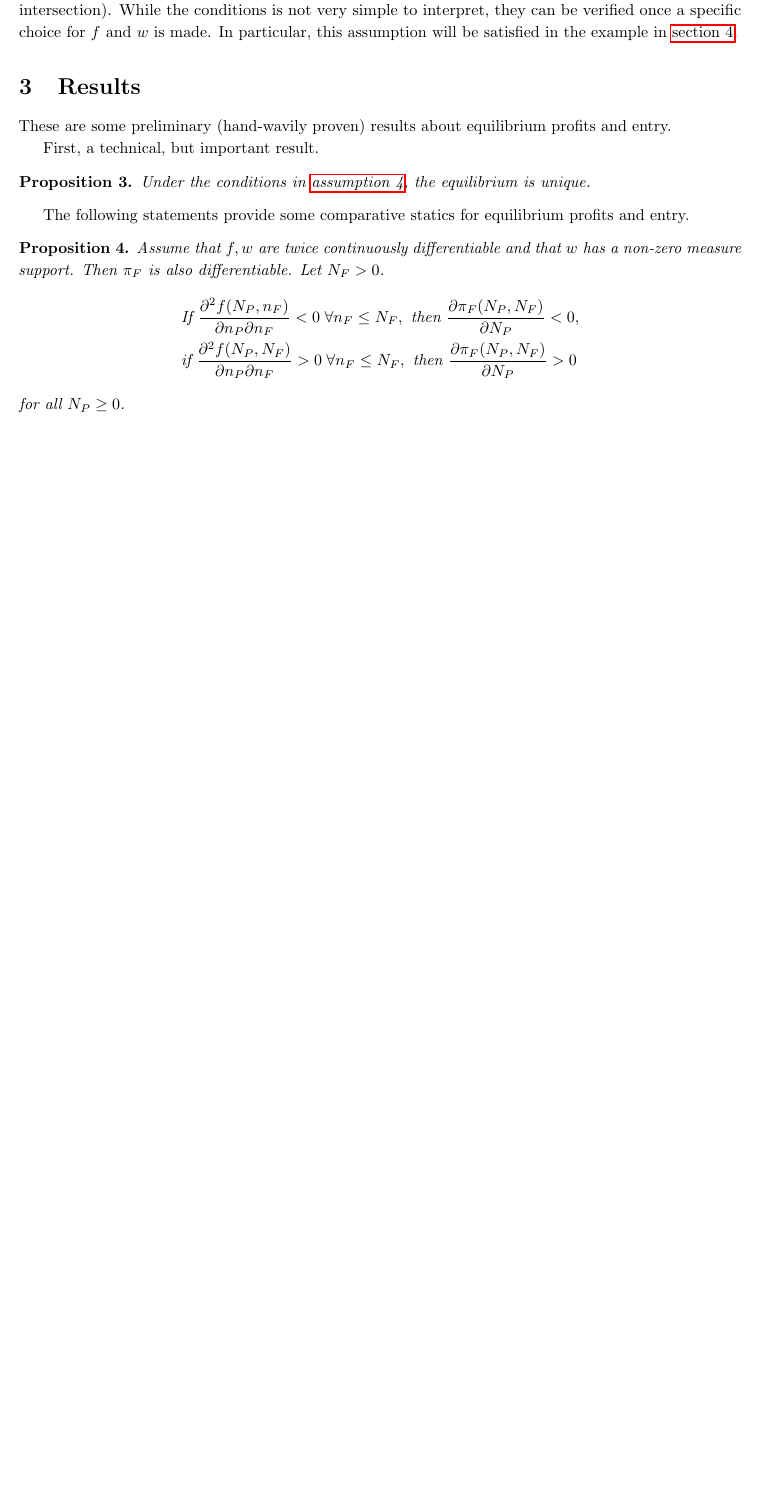
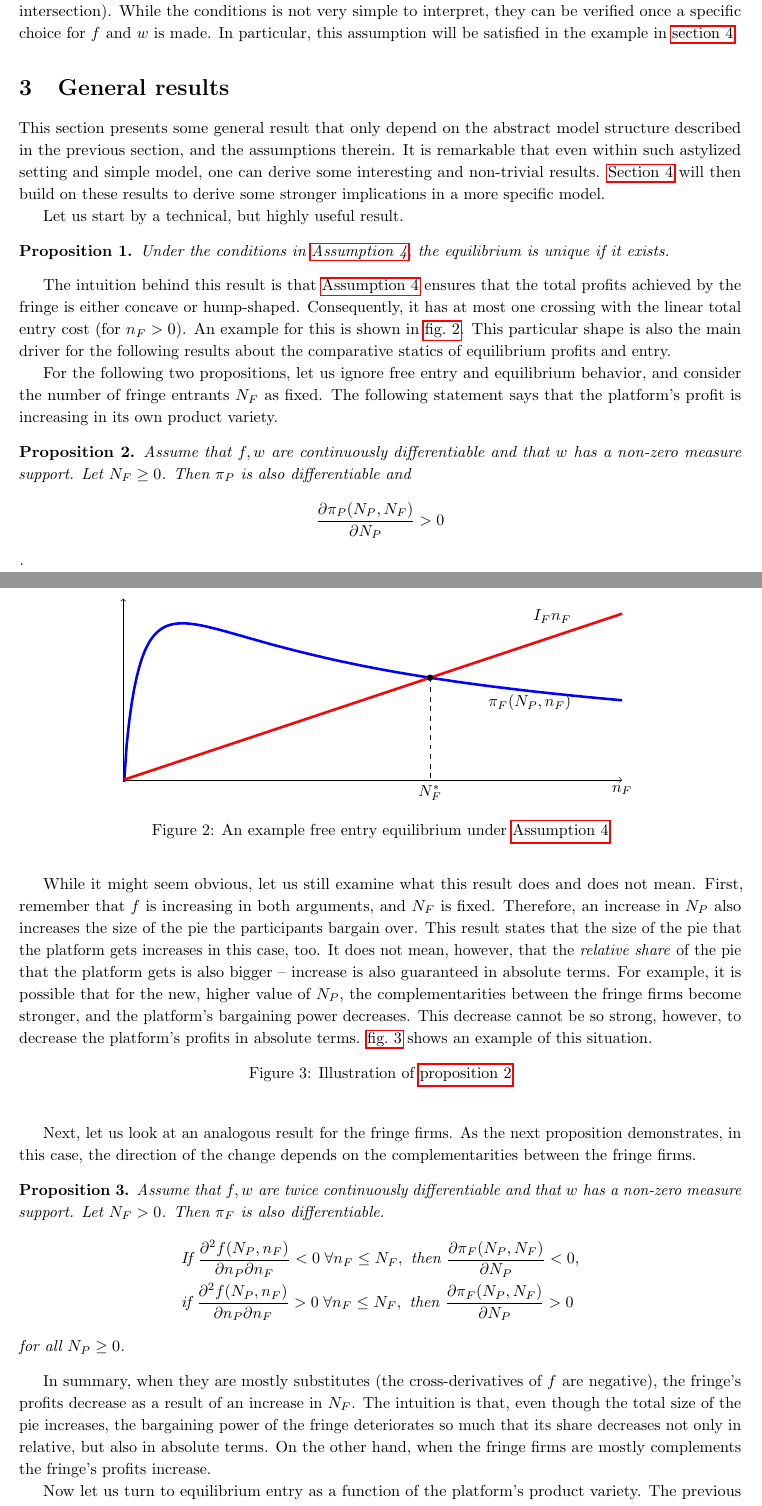
Before and after one commit to stanmart/ValueOfIntermediation, a LaTeX paper (src/paper/application.tex): part of page 4 of 12 before the commit and two parts of pages 4 and 5 of 13 after it, the two joined at a grey line, cut so that both start at the same text, the shorter picture padded with empty space. Compiled offline with pdfLaTeX.

Commit message:
Flesh out general results section

```diff
--- a/src/paper/application.tex
+++ b/src/paper/application.tex
@@ -21,14 +21,20 @@
 
 \usepgfplotslibrary{fillbetween}
 \usetikzlibrary{shapes}
+\usetikzlibrary{intersections}
 \pgfplotsset{compat=1.17}
 
 \newtheorem{definition}{Definition}
+\newtheorem{observation}{Observation}
 \newtheorem{proposition}{Proposition}
 \newtheorem{corollary}{Corollary}
 \newtheorem{lemma}{Lemma}
 \newtheorem{assumption}{Assumption}
+
 \crefname{assumption}{assumption}{assumptions}
+\crefname{assumption}{Assumption}{Assumptions}
+\crefname{observation}{observation}{observations}
+\Crefname{observation}{Observation}{Observations}
 
 \newcommand{\dt}{\mathrm{d}t}
 \newcommand{\ds}{\mathrm{d}s}
@@ -240,35 +248,84 @@ While the conditions is not very simple to interpret, they can be verified once
 In particular, this assumption will be satisfied in the example in \cref{sec:example}.
 
 
-\section{Results}
+\section{General results}
 
-These are some preliminary (hand-wavily proven) results about equilibrium profits and entry.
+This section presents some general result that only depend on the abstract model structure described in the previous section, and the assumptions therein.
+It is remarkable that even within such astylized setting and simple model, one can derive some interesting and non-trivial results.
+\Cref{sec:example} will then build on these results to derive some stronger implications in a more specific model.
 
-First, a technical, but important result.
+Let us start by a technical, but highly useful result.
 \begin{proposition}
     \label{prop:unique_equilibrium}
-    Under the conditions in \cref{ass:single_crossing}, the equilibrium is unique.
+    Under the conditions in \cref{ass:single_crossing}, the equilibrium is unique if it exists.
 \end{proposition}
+The intuition behind this result is that \cref{ass:single_crossing} ensures that the total profits achieved by the fringe is either concave or hump-shaped.
+Consequently, it has at most one crossing with the linear total entry cost (for $n_F > 0$).
+An example for this is shown in \cref{fig:equilibrium}.
+This particular shape is also the main driver for the following results about the comparative statics of equilibrium profits and entry.
 
-The following statements provide some comparative statics for equilibrium profits and entry.
-% \begin{proposition}
-%     \label{prop:share_of_platform}
-%     Assume that $f, w$ are continuously differentiable and that $w$ has a non-zero measure support.
-%     Then $\pi_P$ is also differentiable and
-%     $$\frac{\partial \pi_P(N_P, n_F)}{\partial N_P} > 0$$.
-% \end{proposition}
+\begin{figure}[ht]
+    \centering
+    \begin{tikzpicture}[xscale=2,yscale=2,samples=200]
+        \draw[->] (0,0) -- (0,2);
+        \draw[->] (0,0) -- (5.5,0) node[below] {$n_F$};
 
+        \draw[name path=piF,domain=0.01:5.5,variable=\x,blue,ultra thick] plot ({\x},{8*((\x)/(0.3+\x))-8*((\x-0.3*ln(\x+0.3)-0.361)/(\x))});
+        \draw[name path=IF,domain=0.01:5.5,variable=\x,red,ultra thick] plot ({\x},{(\x)/3});
+        \node[anchor=north east] at (5,1) {$\pi_F(N_P, n_F)$};
+        \node[anchor=south east] at (5,5/3) {$I_F n_F$};
+
+        \fill [name intersections={of=piF and IF, name=i, total=\t}]
+            [black] (i-2) circle (1pt);
+        \draw[dashed] (i-2) -- (i-2 |- 0,0) node[below] {$N_F^*$};
+    \end{tikzpicture}
+    \caption{An example free entry equilibrium under \cref{ass:single_crossing}}
+    \label{fig:equilibrium}
+\end{figure}
+
+For the following two propositions, let us ignore free entry and equilibrium behavior, and consider the number of fringe entrants $N_F$ as fixed.
+The following statement says that the platform's profit is increasing in its own product variety.
+\begin{proposition}
+    \label{prop:share_of_platform}
+    Assume that $f, w$ are continuously differentiable and that $w$ has a non-zero measure support.
+    Let $N_F \geq 0$.
+    Then $\pi_P$ is also differentiable and
+    $$\frac{\partial \pi_P(N_P, N_F)}{\partial N_P} > 0$$.
+\end{proposition}
+While it might seem obvious, let us still examine what this result does and does not mean.
+First, remember that $f$ is increasing in both arguments, and $N_F$ is fixed.
+Therefore, an increase in $N_P$ also increases the size of the pie the participants bargain over.
+This result states that the size of the pie that the platform gets increases in this case, too.
+It does not mean, however, that the \emph{relative share} of the pie that the platform gets is also bigger -- increase is also guaranteed in absolute terms.
+For example, it is possible that for the new, higher value of $N_P$, the complementarities between the fringe firms become stronger, and the platform's bargaining power decreases.
+This decrease cannot be so strong, however, to decrease the platform's profits in absolute terms.
+\cref{fig:increase_N_P_platform} shows an example of this situation.
+
+\begin{figure}[ht]
+    \centering
+    \caption{Illustration of \cref{prop:share_of_platform}}
+    \label{fig:increase_N_P_platform}
+\end{figure}
+
+Next, let us look at an analogous result for the fringe firms.
+As the next proposition demonstrates, in this case, the direction of the change depends on the complementarities between the fringe firms.
 \begin{proposition}
     \label{prop:share_of_fringe}
     Assume that $f, w$ are twice continuously differentiable and that $w$ has a non-zero measure support.
-    Then $\pi_F$ is also differentiable. Let $N_F > 0$.
+    Let $N_F > 0$.
+    Then $\pi_F$ is also differentiable.
     \begin{align*}
         &\text{If } \frac{\partial^2 f(N_P, n_F)}{\partial n_P \partial n_F} < 0 \;\forall n_F \leq N_F, \text{ then } \frac{\partial \pi_F(N_P, N_F)}{\partial N_P} < 0, \\
-        &\text{if } \frac{\partial^2 f(N_P, N_F)}{\partial n_P \partial n_F} > 0 \;\forall n_F \leq N_F, \text{ then } \frac{\partial \pi_F(N_P, N_F)}{\partial N_P} > 0
+        &\text{if } \frac{\partial^2 f(N_P, n_F)}{\partial n_P \partial n_F} > 0 \;\forall n_F \leq N_F, \text{ then } \frac{\partial \pi_F(N_P, N_F)}{\partial N_P} > 0
     \end{align*}
     for all $N_P \geq 0$.
 \end{proposition}
+In summary, when they are mostly substitutes (the cross-derivatives of $f$ are negative), the fringe's profits decrease as a result of an increase in $N_F$.
+The intuition is that, even though the total size of the pie increases, the bargaining power of the fringe deteriorates so much that its share decreases not only in relative, but also in absolute terms.
+On the other hand, when the fringe firms are mostly complements the fringe's profits increase.
 
+Now let us turn to equilibrium entry as a function of the platform's product variety.
+The previous proposition implies an almost immediate corollary regarding the equilibrium number of fringe entrants.
 \begin{corollary}
     \label{cor:fringe_entry}
     Assume that $f, w$ are twice continuously differentiable and that $w$ has a non-zero measure support.
@@ -276 +335,3 @@ The following statements provide some comparative statics for equilibrium profit
     \begin{align*}
+        &\text{If } \frac{\partial^2 f(n_P, n_F)}{\partial n_P \partial n_F} < 0 \;\forall n_F \leq N_F, \text{ then } \frac{\partial N_F^*}{\partial N_P} < 0. \\
+        &\text{If } \frac{\partial^2 f(n_P, n_F)}{\partial n_P \partial n_F} > 0 \;\forall n_F \leq N_F, \text{ then } \frac{\partial N_F^*}{\partial N_P} > 0.
```
Also changed, not shown: src/paper/application.tex (55 more changed lines).
